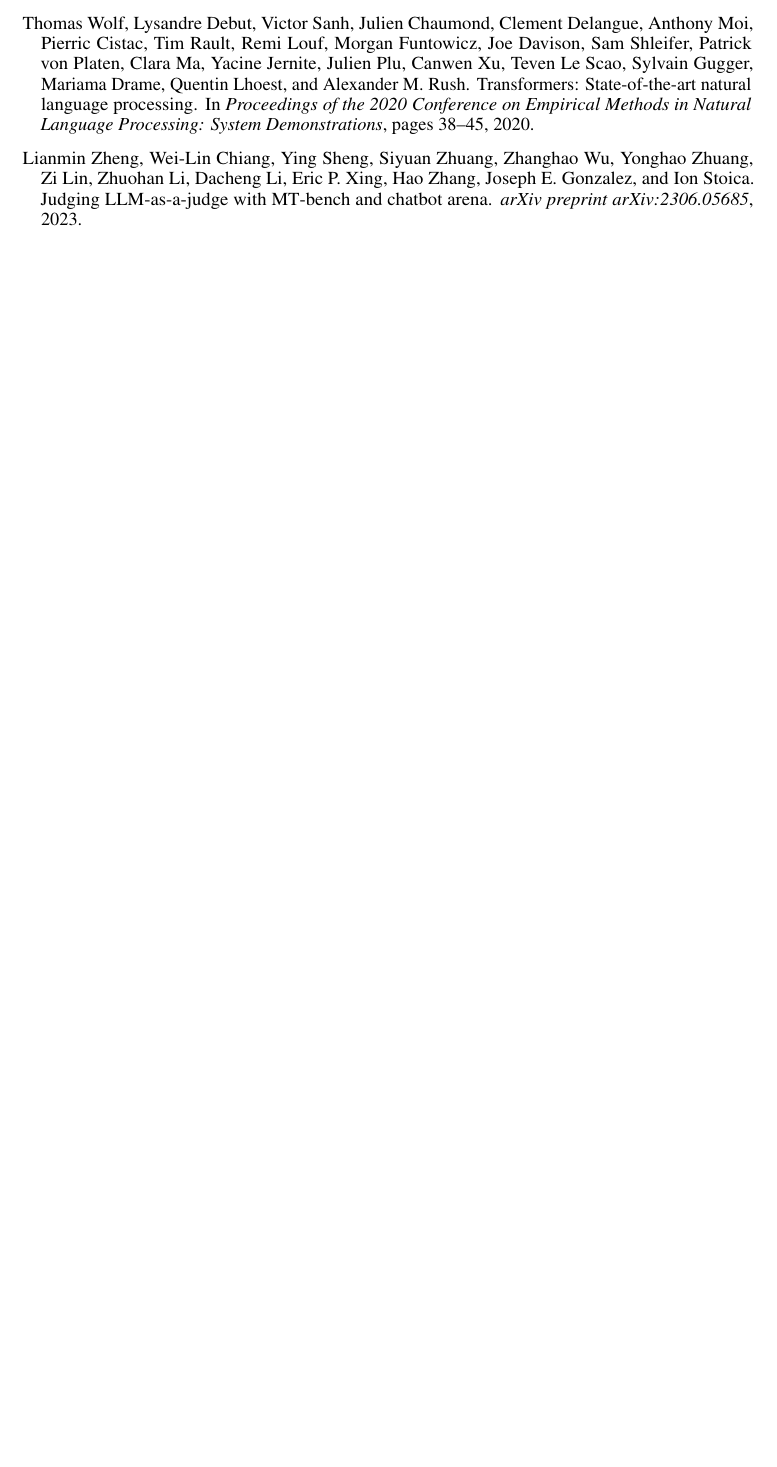
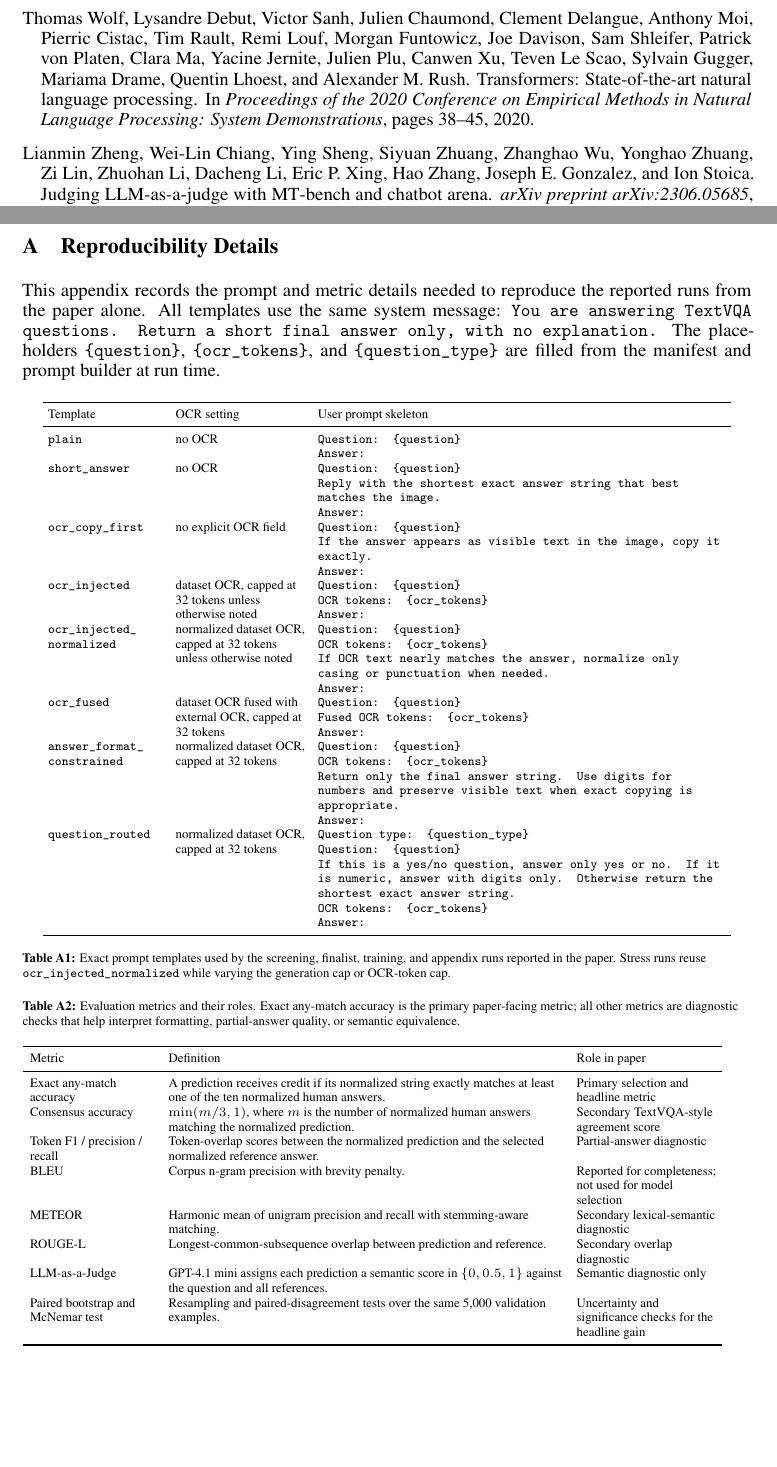
Before and after one commit to zih428/SHBT-261-Final-Project, a LaTeX paper (paper/neurips2026/main.tex, which reads paper/neurips2026/sections/appendix.tex): part of page 15 of 15 before the commit and two parts of pages 15 and 16 of 16 after it, the two joined at a grey line, cut so that both start at the same text, the shorter picture padded with empty space. Compiled offline with pdfLaTeX.

Commit message:
Add paper reproducibility appendix

```diff
--- a/paper/neurips2026/main.tex
+++ b/paper/neurips2026/main.tex
@@ -14,6 +14,7 @@
 \usepackage{graphicx}
 \usepackage{enumitem}
 \usepackage{amsmath}
+\usepackage{array}
 
 \title{Benchmarking and Adapting Open-Source Vision-Language Models for TextVQA: A Funnel Evaluation and LoRA Fine-Tuning Study}
 
@@ -47,4 +48,8 @@
 \bibliographystyle{plainnat}
 \bibliography{references}
 
+\clearpage
+\appendix
+\input{sections/appendix}
+
 \end{document}
--- /dev/null
+++ b/paper/neurips2026/sections/appendix.tex
@@ -0,0 +1,50 @@
+\section{Reproducibility Details}
+\label{app:reproducibility}
+
+This appendix records the prompt and metric details needed to reproduce the reported runs from the paper alone. All templates use the same system message: \texttt{You are answering TextVQA questions. Return a short final answer only, with no explanation.} The placeholders \texttt{\{question\}}, \texttt{\{ocr\_tokens\}}, and \texttt{\{question\_type\}} are filled from the manifest and prompt builder at run time.
+
+\begin{center}
+    \centering
+    \scriptsize
+    \setlength{\tabcolsep}{3pt}
+    \begin{tabular}{>{\raggedright\arraybackslash}p{0.16\textwidth}>{\raggedright\arraybackslash}p{0.18\textwidth}>{\raggedright\arraybackslash}p{0.56\textwidth}}
+        \toprule
+        Template & OCR setting & User prompt skeleton \\
+        \midrule
+        \texttt{plain} & no OCR & \texttt{Question: \{question\}} \newline \texttt{Answer:} \\
+        \texttt{short\_answer} & no OCR & \texttt{Question: \{question\}} \newline \texttt{Reply with the shortest exact answer string that best matches the image.} \newline \texttt{Answer:} \\
+        \texttt{ocr\_copy\_first} & no explicit OCR field & \texttt{Question: \{question\}} \newline \texttt{If the answer appears as visible text in the image, copy it exactly.} \newline \texttt{Answer:} \\
+        \texttt{ocr\_injected} & dataset OCR, capped at 32 tokens unless otherwise noted & \texttt{Question: \{question\}} \newline \texttt{OCR tokens: \{ocr\_tokens\}} \newline \texttt{Answer:} \\
+        \texttt{ocr\_injected\_}\newline\texttt{normalized} & normalized dataset OCR, capped at 32 tokens unless otherwise noted & \texttt{Question: \{question\}} \newline \texttt{OCR tokens: \{ocr\_tokens\}} \newline \texttt{If OCR text nearly matches the answer, normalize only casing or punctuation when needed.} \newline \texttt{Answer:} \\
+        \texttt{ocr\_fused} & dataset OCR fused with external OCR, capped at 32 tokens & \texttt{Question: \{question\}} \newline \texttt{Fused OCR tokens: \{ocr\_tokens\}} \newline \texttt{Answer:} \\
+        \texttt{answer\_format\_}\newline\texttt{constrained} & normalized dataset OCR, capped at 32 tokens & \texttt{Question: \{question\}} \newline \texttt{OCR tokens: \{ocr\_tokens\}} \newline \texttt{Return only the final answer string. Use digits for numbers and preserve visible text when exact copying is appropriate.} \newline \texttt{Answer:} \\
+        \texttt{question\_routed} & normalized dataset OCR, capped at 32 tokens & \texttt{Question type: \{question\_type\}} \newline \texttt{Question: \{question\}} \newline \texttt{If this is a yes/no question, answer only yes or no. If it is numeric, answer with digits only. Otherwise return the shortest exact answer string.} \newline \texttt{OCR tokens: \{ocr\_tokens\}} \newline \texttt{Answer:} \\
+        \bottomrule
+    \end{tabular}
+    \par\smallskip
+    \raggedright
+    \textbf{Table A1:} Exact prompt templates used by the screening, finalist, training, and appendix runs reported in the paper. Stress runs reuse \texttt{ocr\_injected\_normalized} while varying the generation cap or OCR-token cap.
+\end{center}
+
+\begin{center}
+    \centering
+    \scriptsize
+    \setlength{\tabcolsep}{4pt}
+    \raggedright
+    \textbf{Table A2:} Evaluation metrics and their roles. Exact any-match accuracy is the primary paper-facing metric; all other metrics are diagnostic checks that help interpret formatting, partial-answer quality, or semantic equivalence.
+    \par\smallskip
+    \begin{tabular}{>{\raggedright\arraybackslash}p{0.17\textwidth}>{\raggedright\arraybackslash}p{0.54\textwidth}>{\raggedright\arraybackslash}p{0.19\textwidth}}
+        \toprule
+        Metric & Definition & Role in paper \\
+        \midrule
+        Exact any-match accuracy & A prediction receives credit if its normalized string exactly matches at least one of the ten normalized human answers. & Primary selection and headline metric \\
+        Consensus accuracy & $\min(m/3, 1)$, where $m$ is the number of normalized human answers matching the normalized prediction. & Secondary TextVQA-style agreement score \\
+        Token F1 / precision / recall & Token-overlap scores between the normalized prediction and the selected normalized reference answer. & Partial-answer diagnostic \\
+        BLEU & Corpus n-gram precision with brevity penalty. & Reported for completeness; not used for model selection \\
+        METEOR & Harmonic mean of unigram precision and recall with stemming-aware matching. & Secondary lexical-semantic diagnostic \\
+        ROUGE-L & Longest-common-subsequence overlap between prediction and reference. & Secondary overlap diagnostic \\
+        LLM-as-a-Judge & GPT-4.1 mini assigns each prediction a semantic score in $\{0, 0.5, 1\}$ against the question and all references. & Semantic diagnostic only \\
+        Paired bootstrap and McNemar test & Resampling and paired-disagreement tests over the same 5,000 validation examples. & Uncertainty and significance checks for the headline gain \\
+        \bottomrule
+    \end{tabular}
+\end{center}
```
Also changed, not shown: paper/neurips2026/main.pdf.
